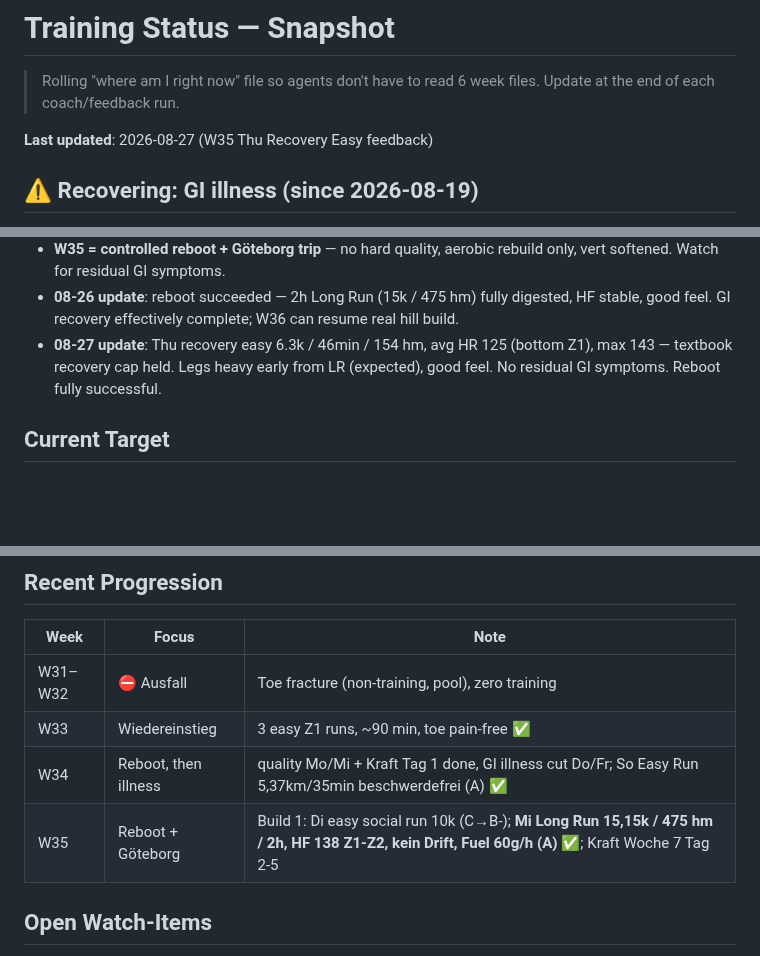
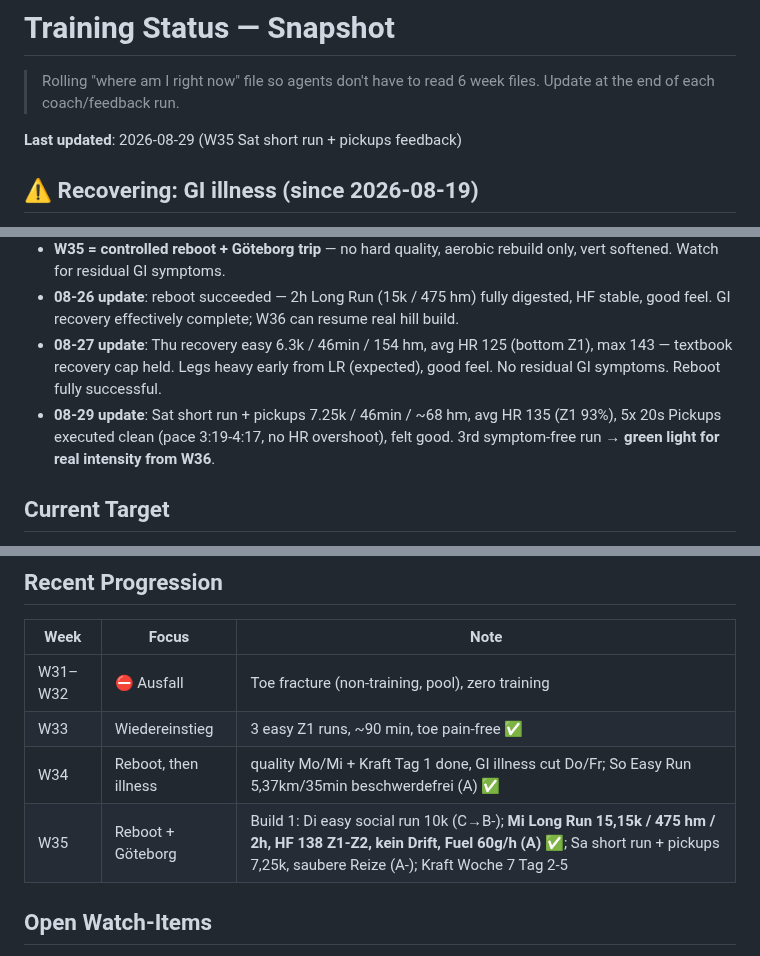
Before and after one commit to floriankimmel/training, a Markdown page: STATUS.md, 3 parts joined by grey strips. Rendered like a GitHub page; blank space fills up the shorter version.

```diff
--- a/STATUS.md
+++ b/STATUS.md
@@ -3,7 +3,7 @@
 > Rolling "where am I right now" file so agents don't have to read 6 week files.
 > Update at the end of each coach/feedback run.
 
-**Last updated**: 2026-08-27 (W35 Thu Recovery Easy feedback)
+**Last updated**: 2026-08-29 (W35 Sat short run + pickups feedback)
 
 ## ⚠️ Recovering: GI illness (since 2026-08-19)
 
@@ -12,6 +12,7 @@
 - **W35 = controlled reboot + Göteborg trip** — no hard quality, aerobic rebuild only, vert softened. Watch for residual GI symptoms.
 - **08-26 update**: reboot succeeded — 2h Long Run (15k / 475 hm) fully digested, HF stable, good feel. GI recovery effectively complete; W36 can resume real hill build.
 - **08-27 update**: Thu recovery easy 6.3k / 46min / 154 hm, avg HR 125 (bottom Z1), max 143 — textbook recovery cap held. Legs heavy early from LR (expected), good feel. No residual GI symptoms. Reboot fully successful.
+- **08-29 update**: Sat short run + pickups 7.25k / 46min / ~68 hm, avg HR 135 (Z1 93%), 5x 20s Pickups executed clean (pace 3:19-4:17, no HR overshoot), felt good. 3rd symptom-free run → **green light for real intensity from W36**.
 
 ## Current Target
 
@@ -39,7 +40,7 @@
 | W31–W32 | ⛔ Ausfall | Toe fracture (non-training, pool), zero training |
 | W33 | Wiedereinstieg | 3 easy Z1 runs, ~90 min, toe pain-free ✅ |
 | W34 | Reboot, then illness | quality Mo/Mi + Kraft Tag 1 done, GI illness cut Do/Fr; So Easy Run 5,37km/35min beschwerdefrei (A) ✅ |
-| W35 | Reboot + Göteborg | Build 1: Di easy social run 10k (C→B-); **Mi Long Run 15,15k / 475 hm / 2h, HF 138 Z1-Z2, kein Drift, Fuel 60g/h (A)** ✅; Kraft Woche 7 Tag 2-5 |
+| W35 | Reboot + Göteborg | Build 1: Di easy social run 10k (C→B-); **Mi Long Run 15,15k / 475 hm / 2h, HF 138 Z1-Z2, kein Drift, Fuel 60g/h (A)** ✅; Sa short run + pickups 7,25k, saubere Reize (A-); Kraft Woche 7 Tag 2-5 |
 
 ## Open Watch-Items
 
```
Also changed, not shown: feedback/feedback-35-2026.md (+45 -0 lines).
